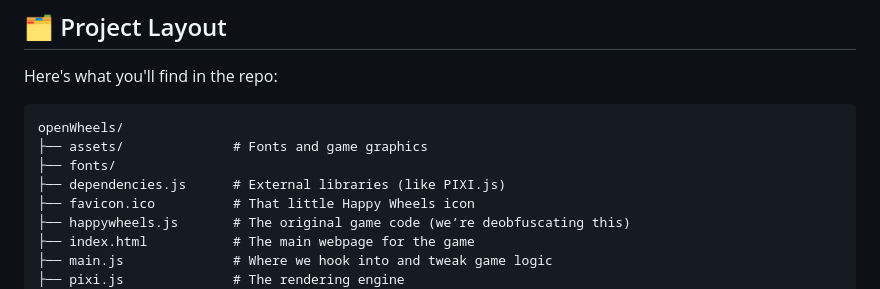
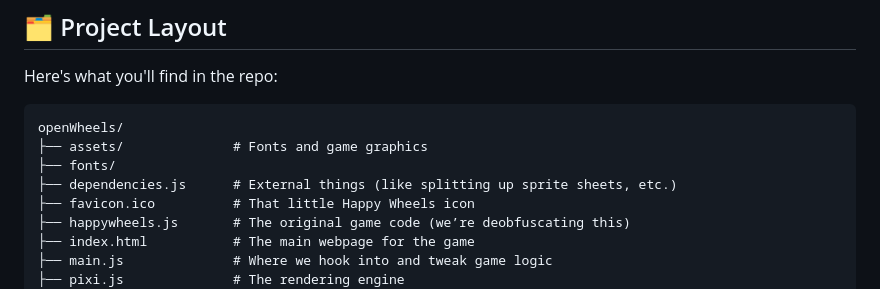
Before and after one commit to jargdev/openWheels, a Markdown page: README.md, the part around the change. Rendered like a GitHub page.

```diff
--- a/README.md
+++ b/README.md
@@ -22,7 +22,7 @@ Here's what you'll find in the repo:
 openWheels/
 ├── assets/              # Fonts and game graphics
 ├── fonts/
-├── dependencies.js      # External libraries (like PIXI.js)
+├── dependencies.js      # External things (like splitting up sprite sheets, etc.)
 ├── favicon.ico          # That little Happy Wheels icon
 ├── happywheels.js       # The original game code (we’re deobfuscating this)
 ├── index.html           # The main webpage for the game
```
